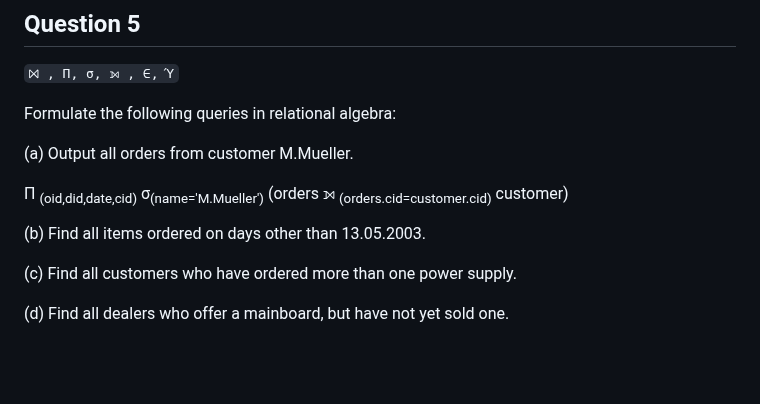
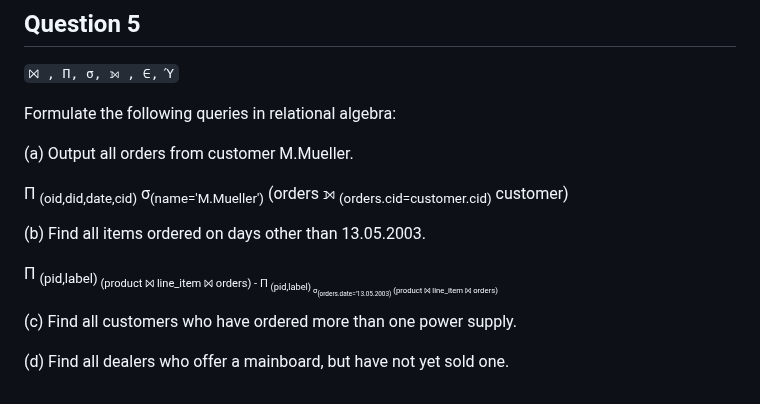
Before and after one commit to SuvanshShukla/ovgu-magdeburg, a Markdown page: 01_database_concepts/04_exercise_answers/exercise_12.md, the part around the change. Rendered like a GitHub page; blank space fills up the shorter version.

Commit message:
add ques 5 part (b) answer

```diff
--- a/01_database_concepts/04_exercise_answers/exercise_12.md
+++ b/01_database_concepts/04_exercise_answers/exercise_12.md
@@ -176,6 +176,7 @@ Formulate the following queries in relational algebra:
 
 (b) Find all items ordered on days other than 13.05.2003.
 
+Π <sub>(pid,label)<sub> (product ⨝ line_item ⨝ orders) - Π <sub>(pid,label)<sub> σ<sub>(orders.date='13.05.2003)</sub> (product ⨝ line_item ⨝ orders)
 
 (c) Find all customers who have ordered more than one power supply.
 
```
